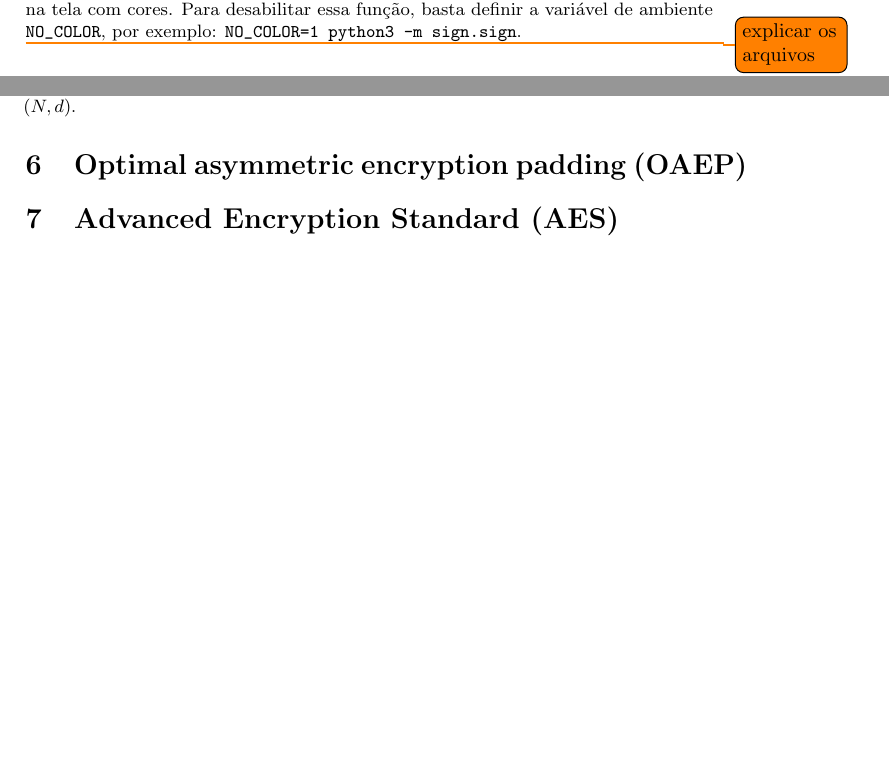
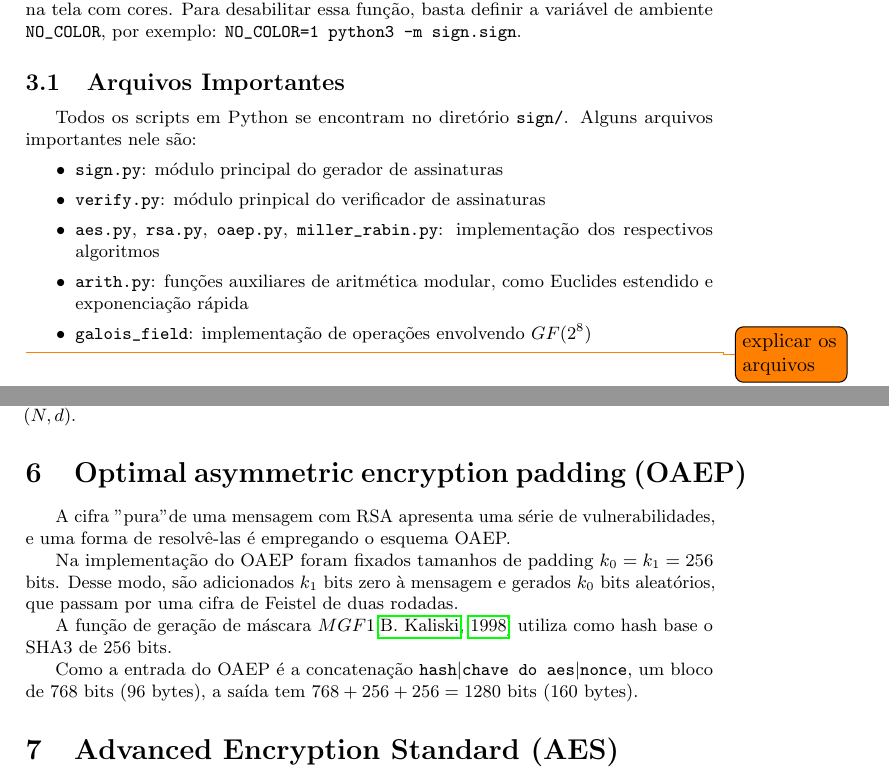
Before and after one commit to LeoRiether/sign.py, a LaTeX paper (tex/relatorio.tex): two parts of pages 2 and 3 of 3 before the commit and two parts of pages 2 and 3 of 4 after it, joined at a grey line, cut so that both start at the same text, the shorter picture padded with empty space. Compiled offline with pdfLaTeX.

Commit message:
Checkpoint relatório

```diff
--- a/tex/relatorio.tex
+++ b/tex/relatorio.tex
@@ -117,6 +117,22 @@
     Por padrão, o programa imprime os resultados na tela com cores. Para
     desabilitar essa função, basta definir a variável de ambiente
     \verb|NO_COLOR|, por exemplo: \verb|NO_COLOR=1 python3 -m sign.sign|.
+
+\subsection{Arquivos Importantes} % {{{
+\label{sec:arquivos}
+    Todos os scripts em Python se encontram no diretório \verb|sign/|. Alguns
+    arquivos importantes nele são:
+    \begin{itemize}
+        \item \verb|sign.py|: módulo principal do gerador de assinaturas
+        \item \verb|verify.py|: módulo prinpical do verificador de assinaturas
+        \item \verb|aes.py|, \verb|rsa.py|, \verb|oaep.py|,
+            \verb|miller_rabin.py|: implementação dos respectivos algoritmos
+        \item \verb|arith.py|: funções auxiliares de aritmética modular, como
+            Euclides estendido e exponenciação rápida
+        \item \verb|galois_field|: implementação de operações envolvendo
+            $GF(2^8)$
+    \end{itemize}
+% Arquivos Importantes }}}
 
     \todo{explicar os arquivos}
 % }}}
@@ -164,6 +180,20 @@ inverso modular de $e$. Feito isso, temos a chave privada $(N, d)$.
 
 \section{Optimal asymmetric encryption padding (OAEP)} % {{{
 \label{sec:oaep}
+    A cifra "pura" de uma mensagem com RSA apresenta uma série de
+    vulnerabilidades, e uma forma de resolvê-las é empregando o esquema OAEP.
+
+    Na implementação do OAEP foram fixados tamanhos de padding $k_0 = k_1 = 256$ bits.
+    Desse modo, são adicionados $k_1$ bits zero à mensagem e gerados $k_0$ bits
+    aleatórios, que passam por uma cifra de Feistel de duas rodadas.
+
+    A função de geração de máscara $MGF1$\citep{mgf1} utiliza como hash base o
+    SHA3 de 256 bits.
+
+    Como a entrada do OAEP é a concatenação $\texttt{hash} | \texttt{chave do
+    aes} | \texttt{nonce}$, um bloco de $768$ bits ($96$ bytes), a saída
+    tem $768 + 256 + 256 = 1280$ bits ($160$ bytes).
+
 
 % Optimal asymmetric encryption padding (OAEP) }}}
 
```
Also changed, not shown: tex/bib.bib (+8 -0 lines), tex/relatorio.tex (6 more changed lines).
